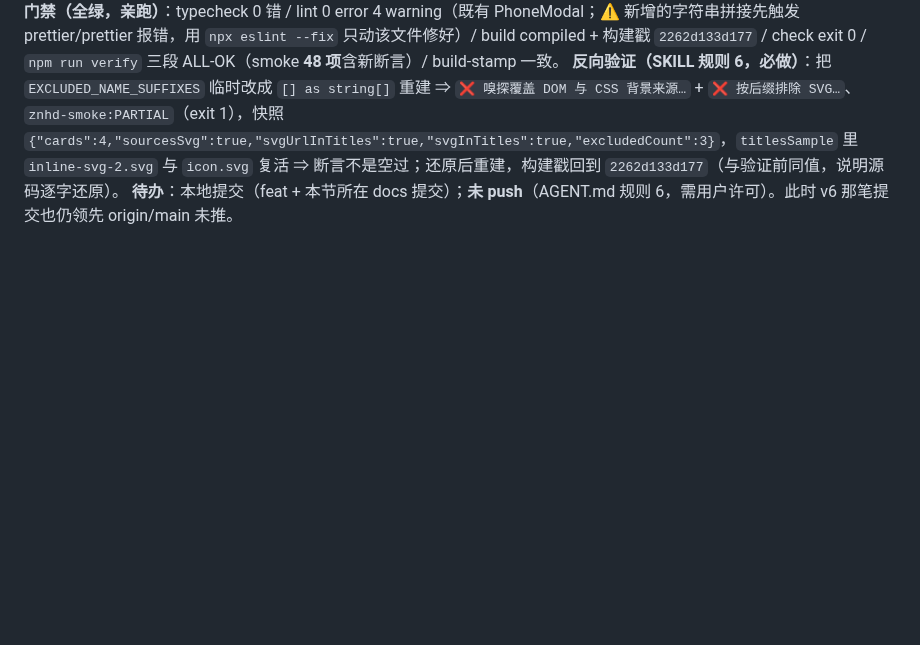
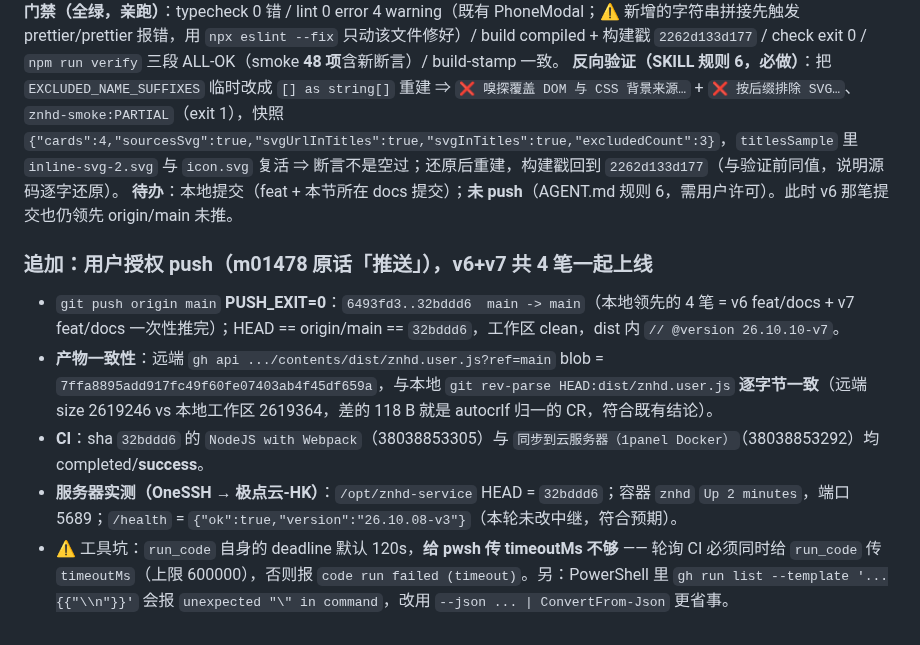
Before and after one commit to Run-os/znhd-service, a Markdown page: .workbuddy/memory/2026-10-10.md, the part around the change. Rendered like a GitHub page; blank space fills up the shorter version.

Commit message:
docs(memory): 记录 v26.10.10-v7 推送与线上核对

```diff
--- a/.workbuddy/memory/2026-10-10.md
+++ b/.workbuddy/memory/2026-10-10.md
@@ -121,3 +121,11 @@ webpack.yml 构建门禁；会把领先的 4 个提交一起推上去，其中
 **门禁（全绿，亲跑）**：typecheck 0 错 / lint 0 error 4 warning（既有 PhoneModal；⚠️ 新增的字符串拼接先触发 prettier/prettier 报错，用 `npx eslint --fix` 只动该文件修好）/ build compiled + 构建戳 `2262d133d177` / check exit 0 / `npm run verify` 三段 ALL-OK（smoke **48 项**含新断言）/ build-stamp 一致。
 **反向验证（SKILL 规则 6，必做）**：把 `EXCLUDED_NAME_SUFFIXES` 临时改成 `[] as string[]` 重建 ⇒ `❌ 嗅探覆盖 DOM 与 CSS 背景来源…` + `❌ 按后缀排除 SVG…`、`znhd-smoke:PARTIAL`（exit 1），快照 `{"cards":4,"sourcesSvg":true,"svgUrlInTitles":true,"svgInTitles":true,"excludedCount":3}`，`titlesSample` 里 `inline-svg-2.svg` 与 `icon.svg` 复活 ⇒ 断言不是空过；还原后重建，构建戳回到 `2262d133d177`（与验证前同值，说明源码逐字还原）。
 **待办**：本地提交（feat + 本节所在 docs 提交）；**未 push**（AGENT.md 规则 6，需用户许可）。此时 v6 那笔提交也仍领先 origin/main 未推。
+
+### 追加：用户授权 push（m01478 原话「推送」），v6+v7 共 4 笔一起上线
+
+- `git push origin main` **PUSH_EXIT=0**：`6493fd3..32bddd6  main -> main`（本地领先的 4 笔 = v6 feat/docs + v7 feat/docs 一次性推完）；HEAD == origin/main == `32bddd6`，工作区 clean，dist 内 `// @version 26.10.10-v7`。
+- **产物一致性**：远端 `gh api .../contents/dist/znhd.user.js?ref=main` blob = `7ffa8895add917fc49f60fe07403ab4f45df659a`，与本地 `git rev-parse HEAD:dist/znhd.user.js` **逐字节一致**（远端 size 2619246 vs 本地工作区 2619364，差的 118 B 就是 autocrlf 归一的 CR，符合既有结论）。
+- **CI**：sha `32bddd6` 的 `NodeJS with Webpack`（38038853305）与 `同步到云服务器（1panel Docker）`（38038853292）均 completed/**success**。
+- **服务器实测（OneSSH → 极点云-HK）**：`/opt/znhd-service` HEAD = `32bddd6`；容器 `znhd` `Up 2 minutes`，端口 5689；`/health` = `{"ok":true,"version":"26.10.08-v3"}`（本轮未改中继，符合预期）。
+- ⚠️ 工具坑：`run_code` 自身的 deadline 默认 120s，**给 pwsh 传 timeoutMs 不够** —— 轮询 CI 必须同时给 `run_code` 传 `timeoutMs`（上限 600000），否则报 `code run failed (timeout)`。另：PowerShell 里 `gh run list --template '...{{"\\n"}}'` 会报 `unexpected "\" in command`，改用 `--json ... | ConvertFrom-Json` 更省事。
```
